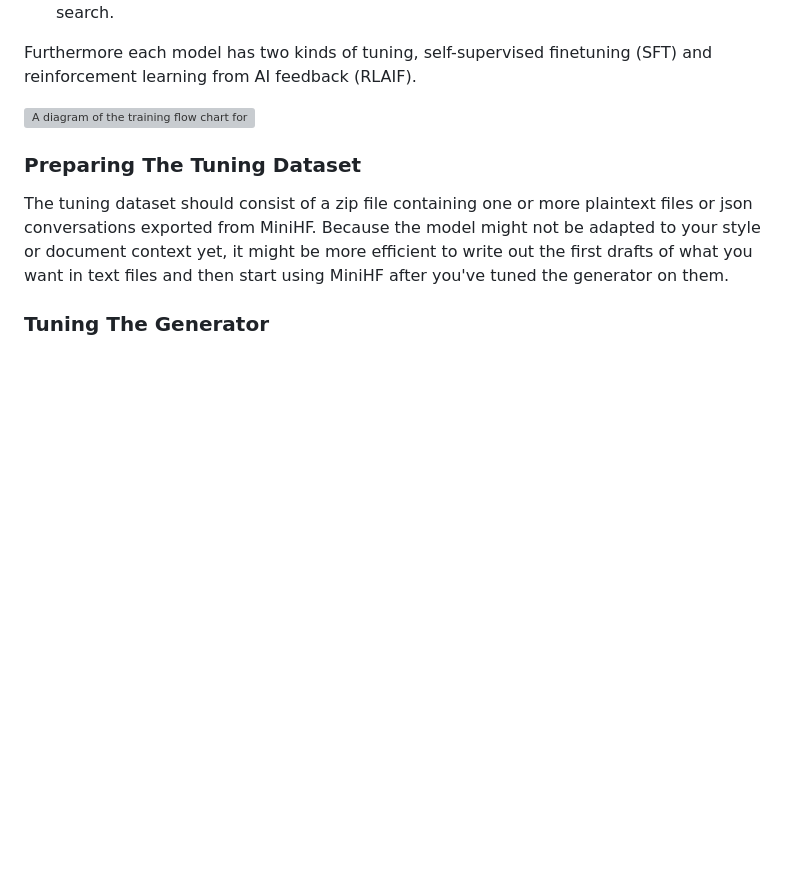
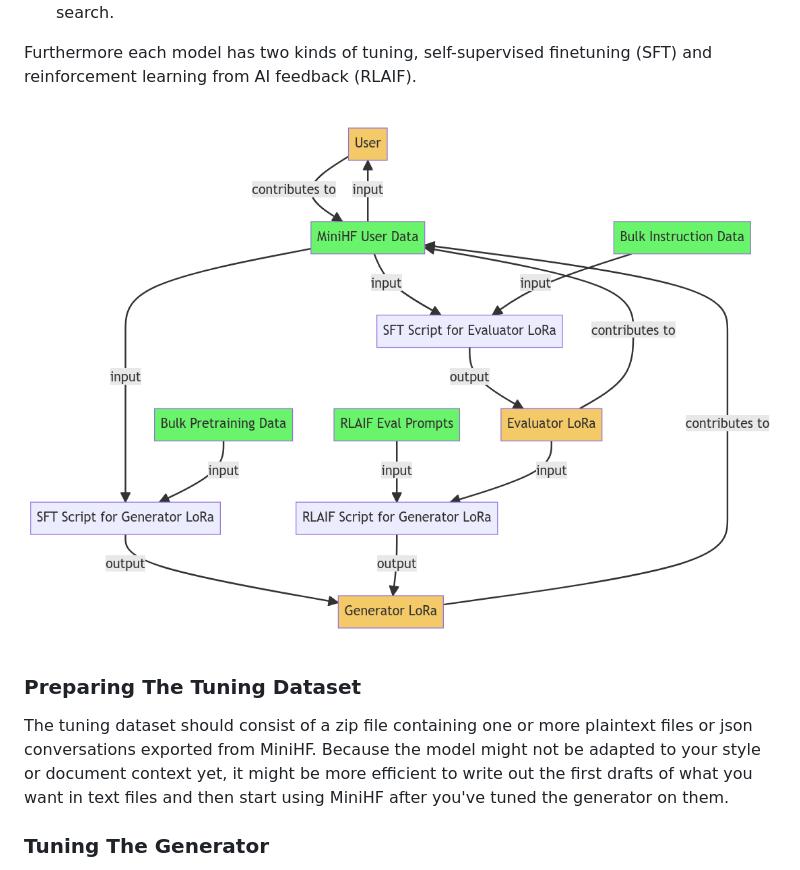
Before and after one commit to JD-P/minihf, a Markdown page: README.md, the part around the change. Rendered like a GitHub page; blank space fills up the shorter version; grey boxes are pictures that could not be loaded.

Commit message:
Fix link to training diagram in README

```diff
--- a/README.md
+++ b/README.md
@@ -91,7 +91,7 @@ foundation model such as [GPT-J](https://huggingface.co/EleutherAI/gpt-j-6b),
 Furthermore each model has two kinds of tuning, self-supervised finetuning (SFT) and
 reinforcement learning from AI feedback (RLAIF).
 
-![A diagram of the training flow chart for the models and tuning scripts in MiniHF](minihf_training_diagram.png)
+![A diagram of the training flow chart for the models and tuning scripts in MiniHF](static/minihf_training_diagram.png)
 
 ### Preparing The Tuning Dataset
 
```
